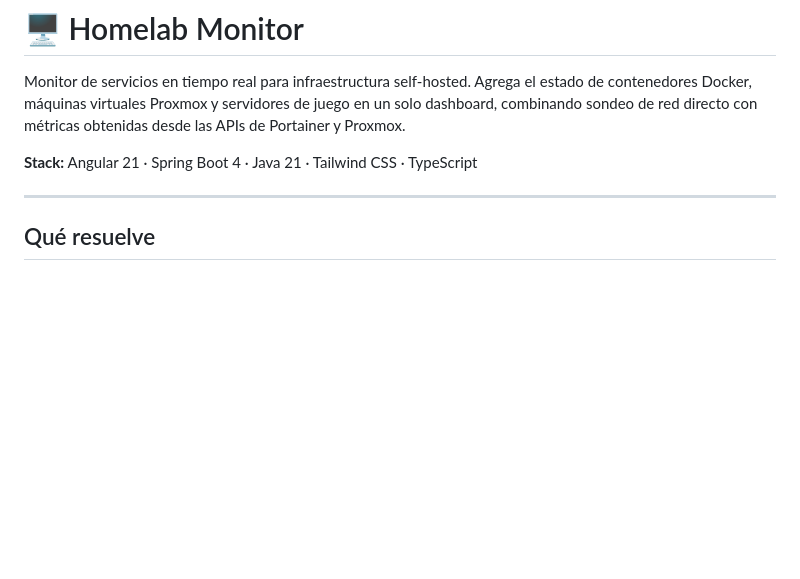
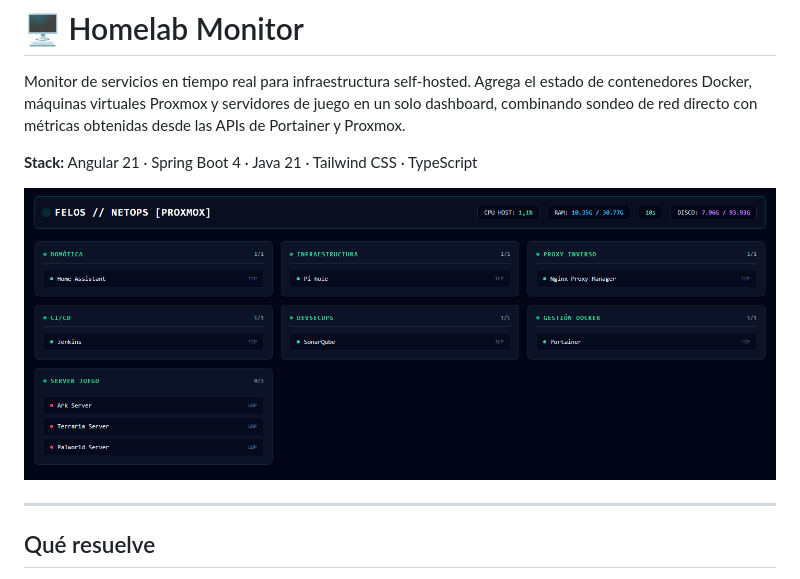
Before and after one commit to xHellex/homelab-monitor, a Markdown page: README.md, the part around the change. GitHub-like rendering; pictures changed too: docs/dashboard.png (added); blank space fills up the shorter version.

Commit message:
Add live dashboard screenshot to README
Captured from the running app against the real homelab (Portainer +
Proxmox), not staged data.

```diff
--- a/README.md
+++ b/README.md
@@ -3,6 +3,8 @@
 Monitor de servicios en tiempo real para infraestructura self-hosted. Agrega el estado de contenedores Docker, máquinas virtuales Proxmox y servidores de juego en un solo dashboard, combinando sondeo de red directo con métricas obtenidas desde las APIs de Portainer y Proxmox.
 
 **Stack:** Angular 21 · Spring Boot 4 · Java 21 · Tailwind CSS · TypeScript
+
+![Dashboard de Homelab Monitor](docs/dashboard.png)
 
 ---
 
```
